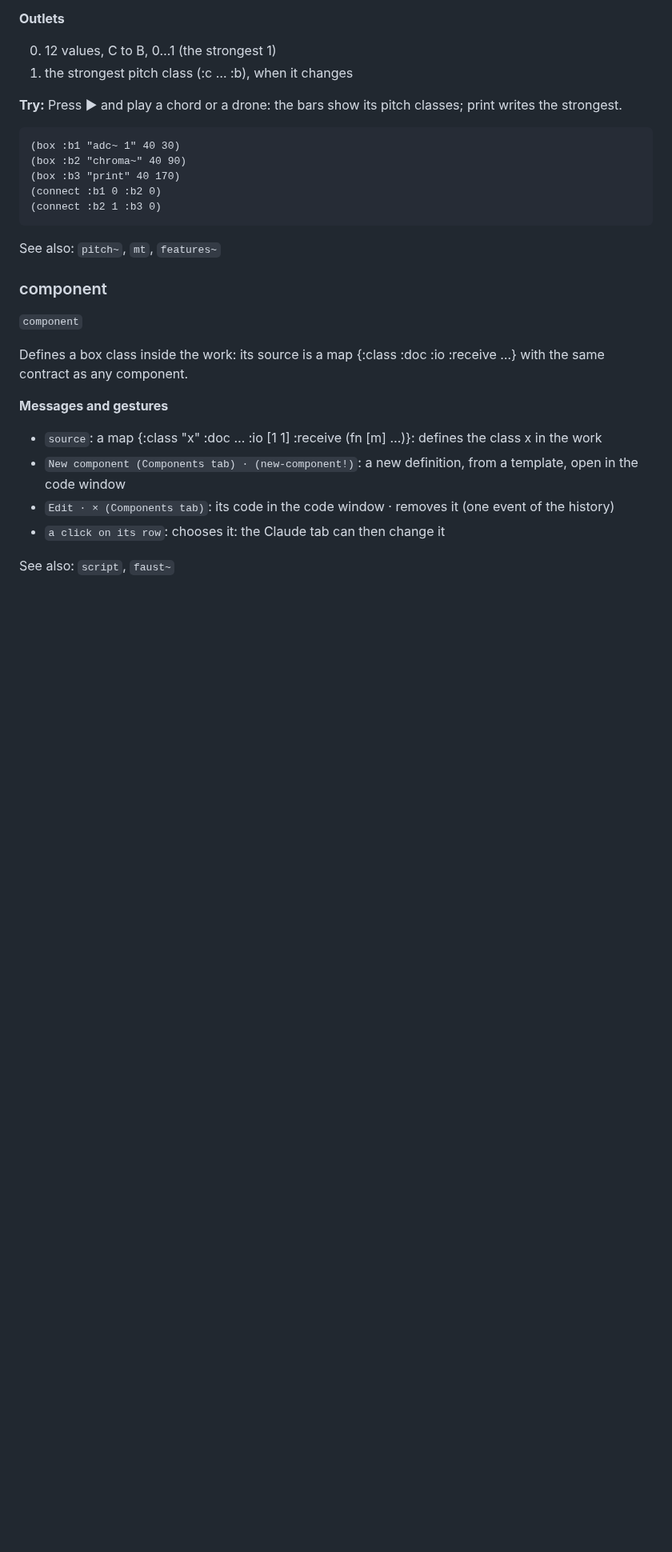
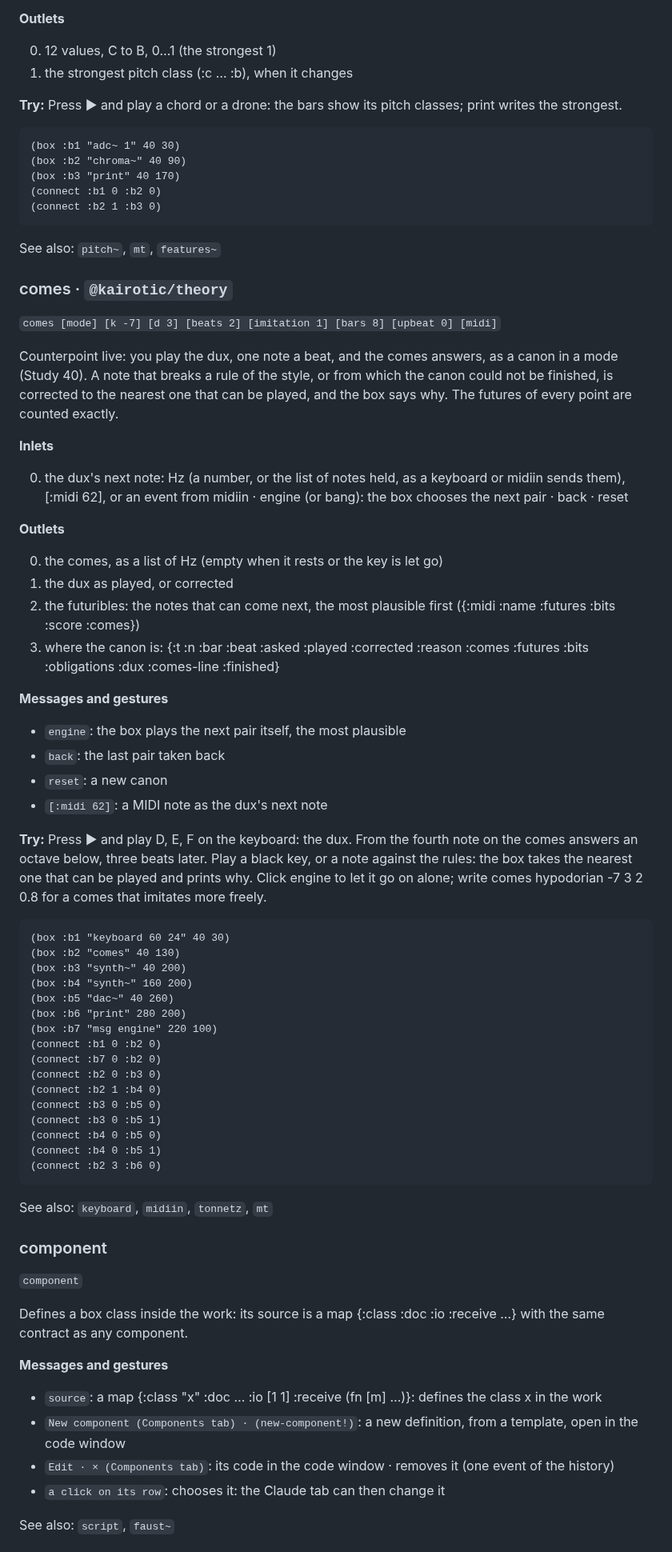
Before and after one commit to bonuoq/kairotic, a Markdown page: docs/reference.md, the part around the change. Shown at 80% size. GitHub-like rendering; blank space fills up the shorter version.

Commit message:
docs: class reference, from the help (generated)

````diff
--- a/docs/reference.md
+++ b/docs/reference.md
@@ -299,6 +299,53 @@ How much of each pitch class a signal has: 12 values from C to B, and the strong
 ```
 
 See also: `pitch~`, `mt`, `features~`
+
+### comes · `@kairotic/theory`
+
+`comes [mode] [k -7] [d 3] [beats 2] [imitation 1] [bars 8] [upbeat 0] [midi]`
+
+Counterpoint live: you play the dux, one note a beat, and the comes answers, as a canon in a mode (Study 40). A note that breaks a rule of the style, or from which the canon could not be finished, is corrected to the nearest one that can be played, and the box says why. The futures of every point are counted exactly.
+
+**Inlets**
+
+0. the dux's next note: Hz (a number, or the list of notes held, as a keyboard or midiin sends them), [:midi 62], or an event from midiin · engine (or bang): the box chooses the next pair · back · reset
+
+**Outlets**
+
+0. the comes, as a list of Hz (empty when it rests or the key is let go)
+1. the dux as played, or corrected
+2. the futuribles: the notes that can come next, the most plausible first ({:midi :name :futures :bits :score :comes})
+3. where the canon is: {:t :n :bar :beat :asked :played :corrected :reason :comes :futures :bits :obligations :dux :comes-line :finished}
+
+**Messages and gestures**
+
+- `engine`: the box plays the next pair itself, the most plausible
+- `back`: the last pair taken back
+- `reset`: a new canon
+- `[:midi 62]`: a MIDI note as the dux's next note
+
+**Try:** Press ▶ and play D, E, F on the keyboard: the dux. From the fourth note on the comes answers an octave below, three beats later. Play a black key, or a note against the rules: the box takes the nearest one that can be played and prints why. Click engine to let it go on alone; write comes hypodorian -7 3 2 0.8 for a comes that imitates more freely.
+
+```clojure
+(box :b1 "keyboard 60 24" 40 30)
+(box :b2 "comes" 40 130)
+(box :b3 "synth~" 40 200)
+(box :b4 "synth~" 160 200)
+(box :b5 "dac~" 40 260)
+(box :b6 "print" 280 200)
+(box :b7 "msg engine" 220 100)
+(connect :b1 0 :b2 0)
+(connect :b7 0 :b2 0)
+(connect :b2 0 :b3 0)
+(connect :b2 1 :b4 0)
+(connect :b3 0 :b5 0)
+(connect :b3 0 :b5 1)
+(connect :b4 0 :b5 0)
+(connect :b4 0 :b5 1)
+(connect :b2 3 :b6 0)
+```
+
+See also: `keyboard`, `midiin`, `tonnetz`, `mt`
 
 ### component
 
````
